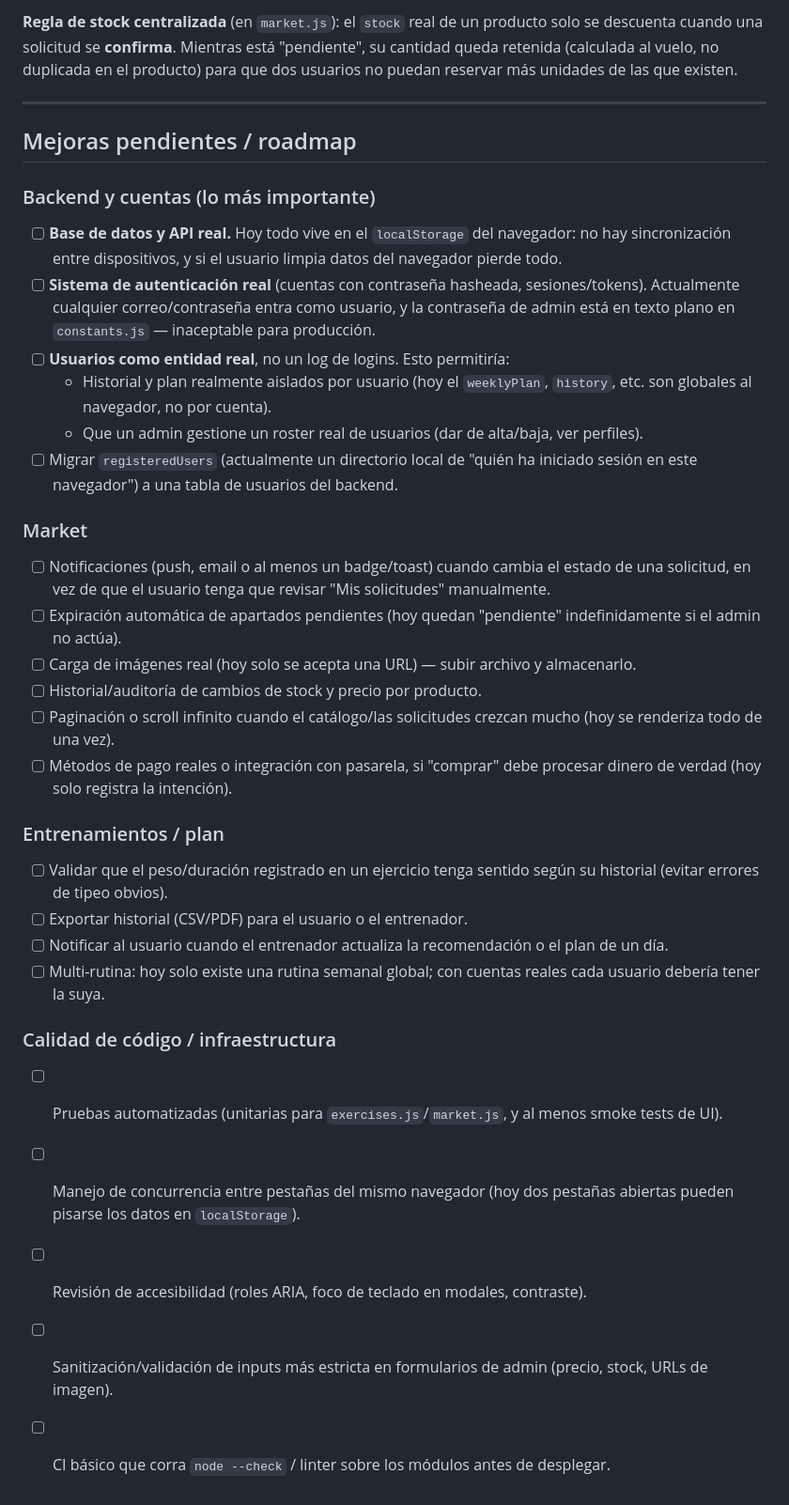
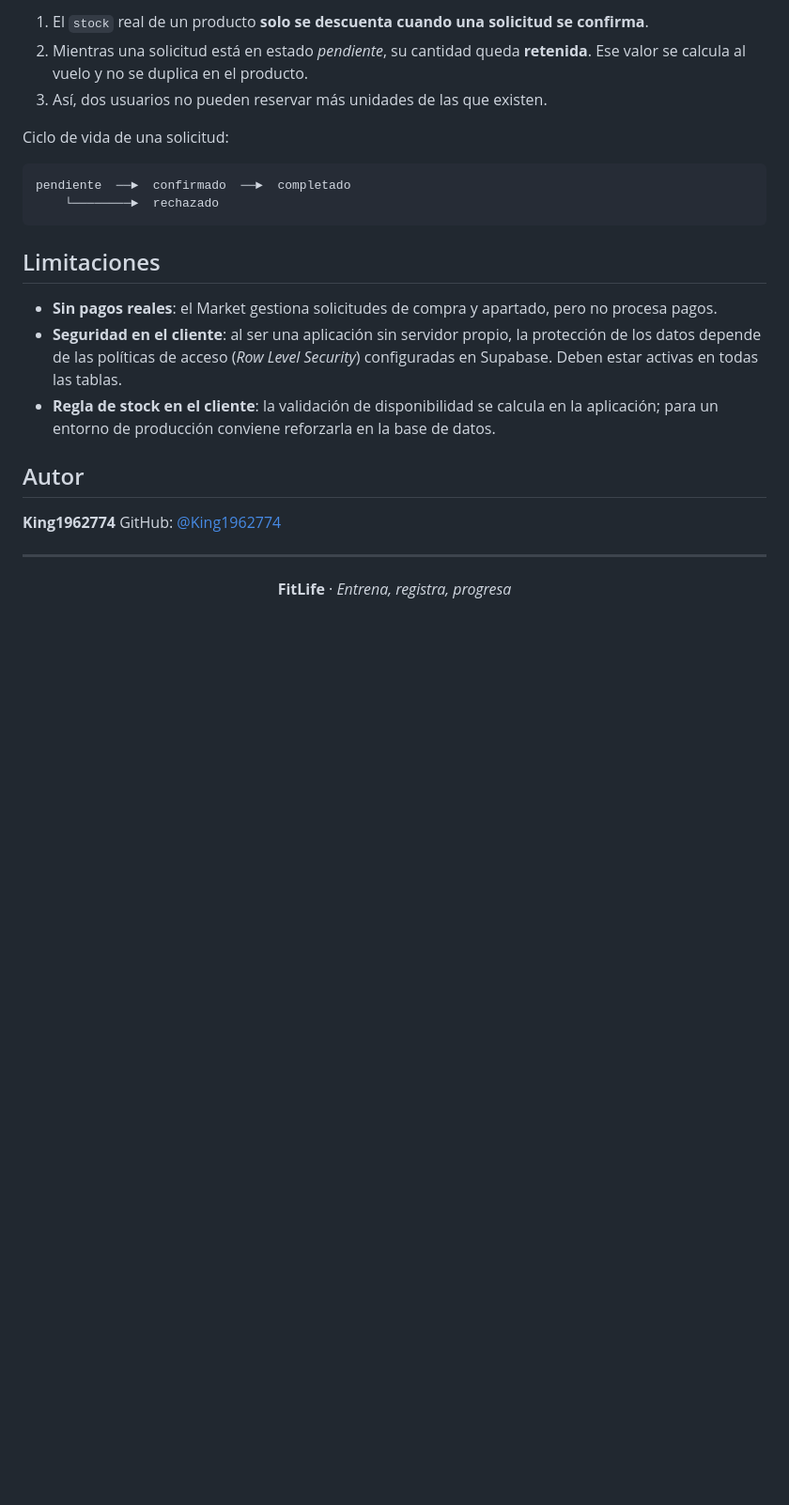
Before and after one commit to King1962774/Fit-Life, a Markdown page: README.md, the part around one of its changes. Shown at 94% size. GitHub-like rendering; blank space fills up the shorter version.

````diff
--- a/README.md
+++ b/README.md
@@ -74,35 +145,32 @@ Todo vive en un único objeto `state.data`, persistido en `localStorage` bajo la
 
-**Regla de stock centralizada** (en `market.js`): el `stock` real de un producto solo se descuenta cuando una solicitud se **confirma**. Mientras está "pendiente", su cantidad queda retenida (calculada al vuelo, no duplicada en el producto) para que dos usuarios no puedan reservar más unidades de las que existen.
+1. El `stock` real de un producto **solo se descuenta cuando una solicitud se confirma**.
+2. Mientras una solicitud está en estado *pendiente*, su cantidad queda **retenida**. Ese valor se calcula al vuelo y no se duplica en el producto.
+3. Así, dos usuarios no pueden reservar más unidades de las que existen.
+
+Ciclo de vida de una solicitud:
+
+```
+pendiente  ──►  confirmado  ──►  completado
+    └────────►  rechazado
+```
+
+## Limitaciones
+
+- **Sin pagos reales**: el Market gestiona solicitudes de compra y apartado, pero no procesa pagos.
+- **Seguridad en el cliente**: al ser una aplicación sin servidor propio, la protección de los datos depende de las políticas de acceso (*Row Level Security*) configuradas en Supabase. Deben estar activas en todas las tablas.
+- **Regla de stock en el cliente**: la validación de disponibilidad se calcula en la aplicación; para un entorno de producción conviene reforzarla en la base de datos.
+
+
+
+## Autor
+
+**King1962774**
+GitHub: [@King1962774](https://github.com/King1962774)
 
 ---
 
-## Mejoras pendientes / roadmap
+<div align="center">
 
-### Backend y cuentas (lo más importante)
-- [ ] **Base de datos y API real.** Hoy todo vive en el `localStorage` del navegador: no hay sincronización entre dispositivos, y si el usuario limpia datos del navegador pierde todo.
-- [ ] **Sistema de autenticación real** (cuentas con contraseña hasheada, sesiones/tokens). Actualmente cualquier correo/contraseña entra como usuario, y la contraseña de admin está en texto plano en `constants.js` — inaceptable para producción.
-- [ ] **Usuarios como entidad real**, no un log de logins. Esto permitiría:
-  - Historial y plan realmente aislados por usuario (hoy el `weeklyPlan`, `history`, etc. son globales al navegador, no por cuenta).
-  - Que un admin gestione un roster real de usuarios (dar de alta/baja, ver perfiles).
-- [ ] Migrar `registeredUsers` (actualmente un directorio local de "quién ha iniciado sesión en este navegador") a una tabla de usuarios del backend.
+**FitLife** · *Entrena, registra, progresa*
 
-### Market
-- [ ] Notificaciones (push, email o al menos un badge/toast) cuando cambia el estado de una solicitud, en vez de que el usuario tenga que revisar "Mis solicitudes" manualmente.
-- [ ] Expiración automática de apartados pendientes (hoy quedan "pendiente" indefinidamente si el admin no actúa).
-- [ ] Carga de imágenes real (hoy solo se acepta una URL) — subir archivo y almacenarlo.
-- [ ] Historial/auditoría de cambios de stock y precio por producto.
-- [ ] Paginación o scroll infinito cuando el catálogo/las solicitudes crezcan mucho (hoy se renderiza todo de una vez).
-- [ ] Métodos de pago reales o integración con pasarela, si "comprar" debe procesar dinero de verdad (hoy solo registra la intención).
-
-### Entrenamientos / plan
-- [ ] Validar que el peso/duración registrado en un ejercicio tenga sentido según su historial (evitar errores de tipeo obvios).
-- [ ] Exportar historial (CSV/PDF) para el usuario o el entrenador.
-- [ ] Notificar al usuario cuando el entrenador actualiza la recomendación o el plan de un día.
-- [ ] Multi-rutina: hoy solo existe una rutina semanal global; con cuentas reales cada usuario debería tener la suya.
-
-### Calidad de código / infraestructura
-- [ ] Pruebas automatizadas (unitarias para `exercises.js`/`market.js`, y al menos smoke tests de UI).
-- [ ] Manejo de concurrencia entre pestañas del mismo navegador (hoy dos pestañas abiertas pueden pisarse los datos en `localStorage`).
-- [ ] Revisión de accesibilidad (roles ARIA, foco de teclado en modales, contraste).
-- [ ] Sanitización/validación de inputs más estricta en formularios de admin (precio, stock, URLs de imagen).
-- [ ] CI básico que corra `node --check` / linter sobre los módulos antes de desplegar.
+</div>
````
Also changed, not shown: other parts of README.md (+119 -48 lines).
